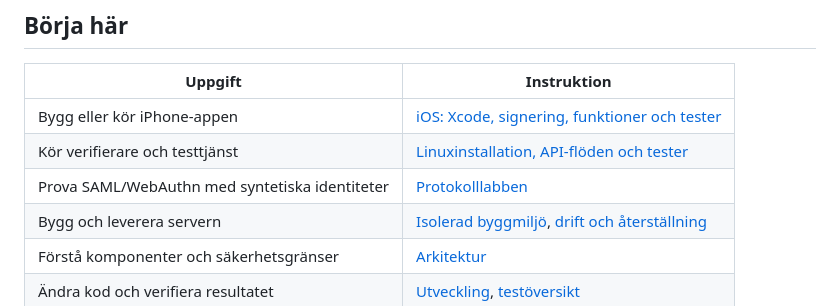
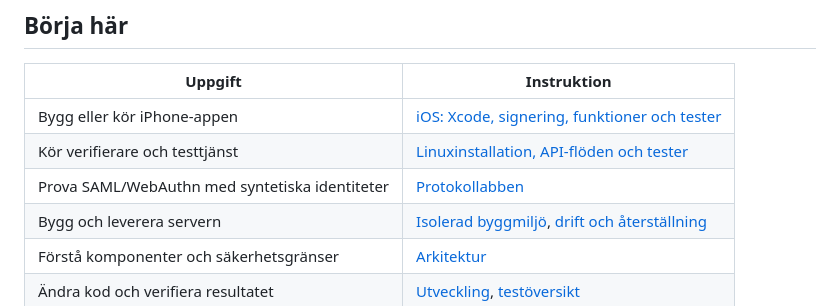
Before and after one commit to Jtensetti/openID, a Markdown page: README.md, the part around the change. GitHub-like rendering.

Commit message:
Fix typo in README.md for Protokollabben link

```diff
--- a/README.md
+++ b/README.md
@@ -14,7 +14,7 @@ Sweden Connect-federationen. Se [säkerhet och begränsningar](SECURITY.md).
 |---|---|
 | Bygg eller kör iPhone-appen | [iOS: Xcode, signering, funktioner och tester](ios/README.md) |
 | Kör verifierare och testtjänst | [Linuxinstallation, API-flöden och tester](verification/README.md) |
-| Prova SAML/WebAuthn med syntetiska identiteter | [Protokolllabben](prototype/README.md) |
+| Prova SAML/WebAuthn med syntetiska identiteter | [Protokollabben](prototype/README.md) |
 | Bygg och leverera servern | [Isolerad byggmiljö](deployment/build/README.md), [drift och återställning](deployment/README.md) |
 | Förstå komponenter och säkerhetsgränser | [Arkitektur](docs/arkitektur.md) |
 | Ändra kod och verifiera resultatet | [Utveckling](docs/utveckling.md), [testöversikt](docs/testning.md) |
```
